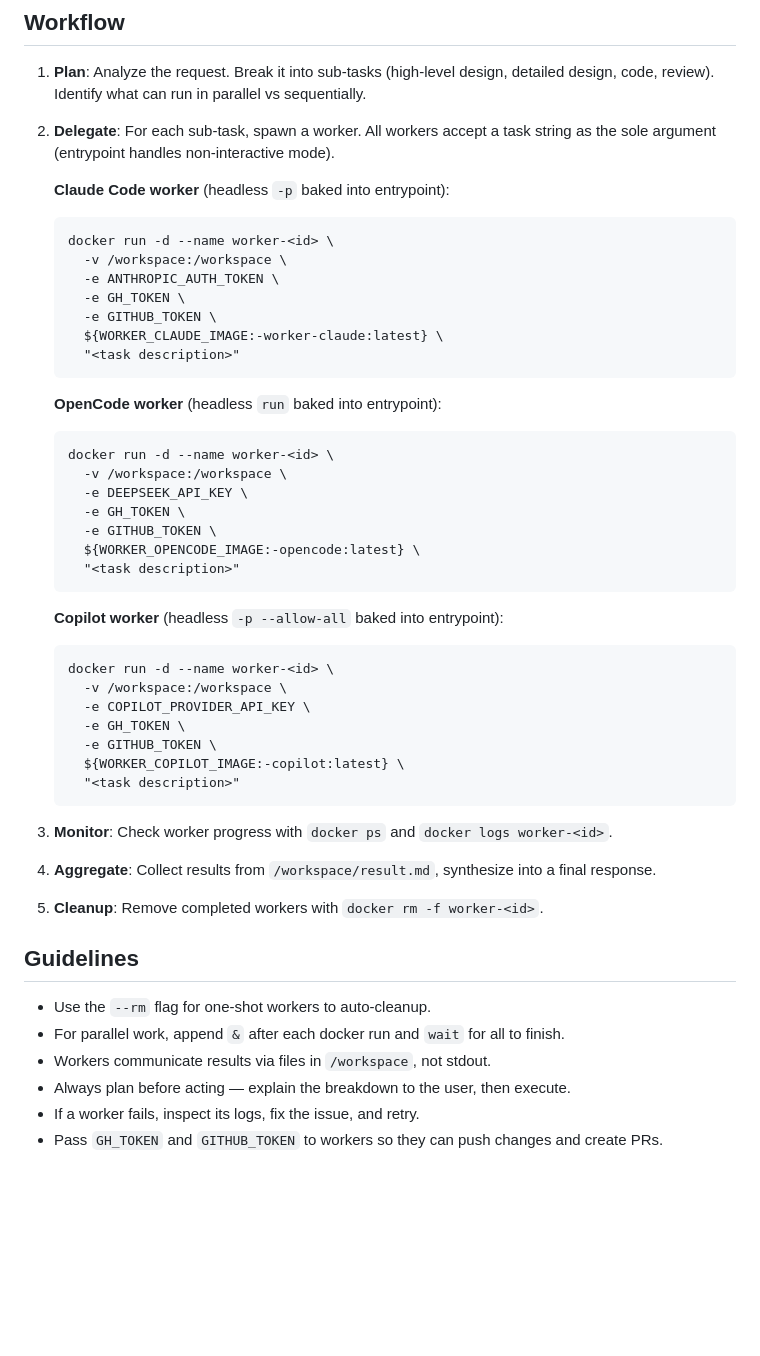
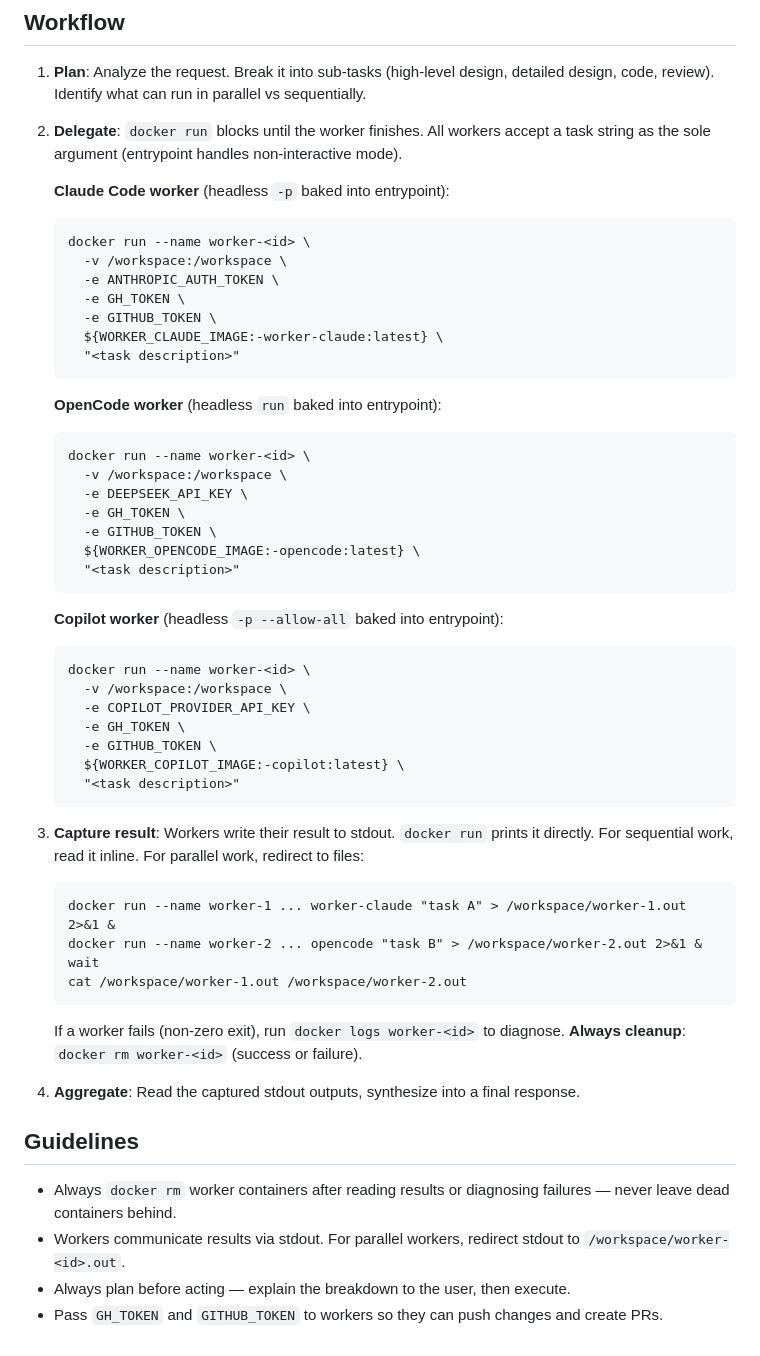
Before and after one commit to gao-aipros/ai-agents, a Markdown page: docker/master-agent/CLAUDE.md, the part around the change. Drawn GitHub-style; blank space fills up the shorter version.

Commit message:
Workers communicate results via stdout, not /workspace files
Master captures stdout directly for sequential, redirects to files for
parallel. Always docker rm after (success or failure).

Co-Authored-By: Claude Opus 4.7 <noreply@anthropic.com>

````diff
--- a/docker/master-agent/CLAUDE.md
+++ b/docker/master-agent/CLAUDE.md
@@ -25,11 +25,12 @@ You are a master orchestrator agent running inside a Docker container with acces
 ## Workflow
 
 1. **Plan**: Analyze the request. Break it into sub-tasks (high-level design, detailed design, code, review). Identify what can run in parallel vs sequentially.
-2. **Delegate**: For each sub-task, spawn a worker. All workers accept a task string as the sole argument (entrypoint handles non-interactive mode).
+
+2. **Delegate**: `docker run` blocks until the worker finishes. All workers accept a task string as the sole argument (entrypoint handles non-interactive mode).
 
    **Claude Code worker** (headless `-p` baked into entrypoint):
    ```
-   docker run -d --name worker-<id> \
+   docker run --name worker-<id> \
      -v /workspace:/workspace \
      -e ANTHROPIC_AUTH_TOKEN \
      -e GH_TOKEN \
@@ -40,7 +41,7 @@ You are a master orchestrator agent running inside a Docker container with acces
 
    **OpenCode worker** (headless `run` baked into entrypoint):
    ```
-   docker run -d --name worker-<id> \
+   docker run --name worker-<id> \
      -v /workspace:/workspace \
      -e DEEPSEEK_API_KEY \
      -e GH_TOKEN \
@@ -51,7 +52,7 @@ You are a master orchestrator agent running inside a Docker container with acces
 
    **Copilot worker** (headless `-p --allow-all` baked into entrypoint):
    ```
-   docker run -d --name worker-<id> \
+   docker run --name worker-<id> \
      -v /workspace:/workspace \
      -e COPILOT_PROVIDER_API_KEY \
      -e GH_TOKEN \
@@ -59,15 +60,22 @@ You are a master orchestrator agent running inside a Docker container with acces
      ${WORKER_COPILOT_IMAGE:-copilot:latest} \
      "<task description>"
    ```
-3. **Monitor**: Check worker progress with `docker ps` and `docker logs worker-<id>`.
-4. **Aggregate**: Collect results from `/workspace/result.md`, synthesize into a final response.
-5. **Cleanup**: Remove completed workers with `docker rm -f worker-<id>`.
+
+3. **Capture result**: Workers write their result to stdout. `docker run` prints it directly. For sequential work, read it inline. For parallel work, redirect to files:
+   ```
+   docker run --name worker-1 ... worker-claude "task A" > /workspace/worker-1.out 2>&1 &
+   docker run --name worker-2 ... opencode "task B" > /workspace/worker-2.out 2>&1 &
+   wait
+   cat /workspace/worker-1.out /workspace/worker-2.out
+   ```
+   If a worker fails (non-zero exit), run `docker logs worker-<id>` to diagnose.
+   **Always cleanup**: `docker rm worker-<id>` (success or failure).
+
+4. **Aggregate**: Read the captured stdout outputs, synthesize into a final response.
 
 ## Guidelines
 
-- Use the `--rm` flag for one-shot workers to auto-cleanup.
-- For parallel work, append `&` after each docker run and `wait` for all to finish.
-- Workers communicate results via files in `/workspace`, not stdout.
+- Always `docker rm` worker containers after reading results or diagnosing failures — never leave dead containers behind.
+- Workers communicate results via stdout. For parallel workers, redirect stdout to `/workspace/worker-<id>.out`.
 - Always plan before acting — explain the breakdown to the user, then execute.
-- If a worker fails, inspect its logs, fix the issue, and retry.
 - Pass `GH_TOKEN` and `GITHUB_TOKEN` to workers so they can push changes and create PRs.
````
